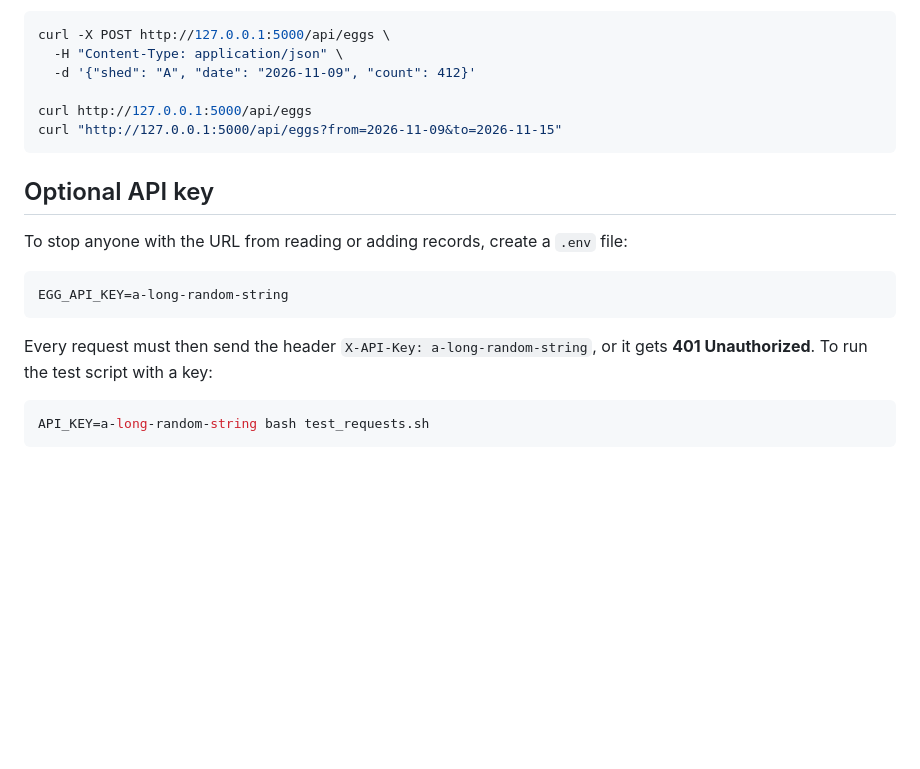
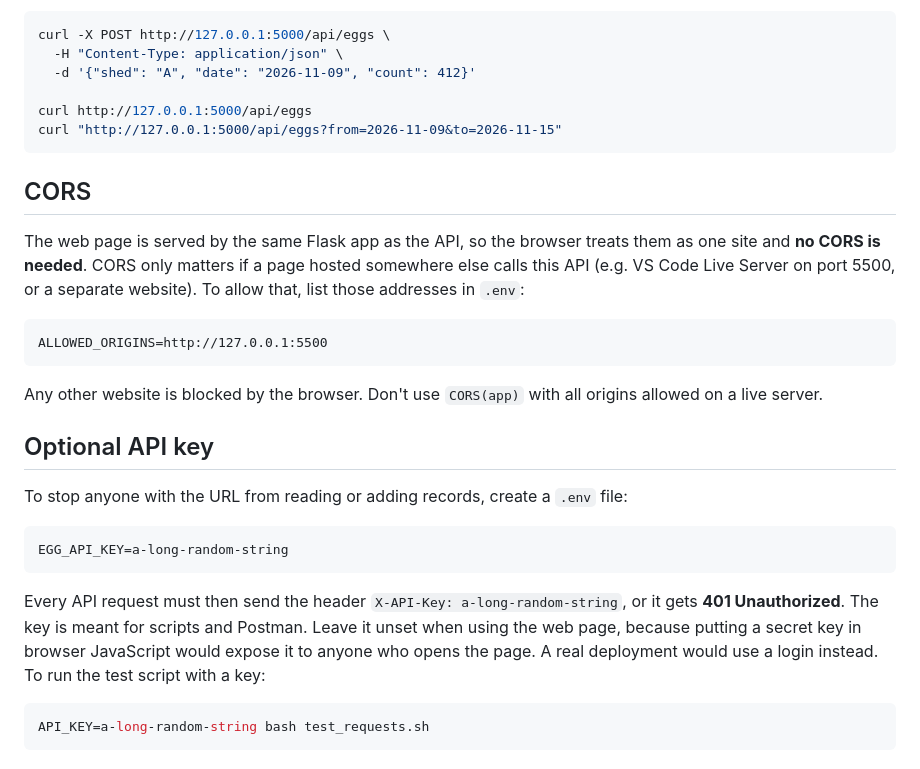
Before and after one commit to Billrawknow/egg-production-api, a Markdown page: README.md, the part around one of its changes. Rendered like a GitHub page; blank space fills up the shorter version.

````diff
--- a/README.md
+++ b/README.md
@@ -78,13 +112,21 @@ curl http://127.0.0.1:5000/api/eggs
 curl "http://127.0.0.1:5000/api/eggs?from=2026-11-09&to=2026-11-15"
 ```
 
+## CORS
+
+The web page is served by the same Flask app as the API, so the browser treats them as one site and **no CORS is needed**. CORS only matters if a page hosted somewhere else calls this API (e.g. VS Code Live Server on port 5500, or a separate website). To allow that, list those addresses in `.env`:
+```
+ALLOWED_ORIGINS=http://127.0.0.1:5500
+```
+Any other website is blocked by the browser. Don't use `CORS(app)` with all origins allowed on a live server.
+
 ## Optional API key
 
 To stop anyone with the URL from reading or adding records, create a `.env` file:
 ```
 EGG_API_KEY=a-long-random-string
 ```
-Every request must then send the header `X-API-Key: a-long-random-string`, or it gets **401 Unauthorized**. To run the test script with a key:
+Every API request must then send the header `X-API-Key: a-long-random-string`, or it gets **401 Unauthorized**. The key is meant for scripts and Postman. Leave it unset when using the web page, because putting a secret key in browser JavaScript would expose it to anyone who opens the page. A real deployment would use a login instead. To run the test script with a key:
 ```bash
 API_KEY=a-long-random-string bash test_requests.sh
 ```
````
Also changed, not shown: other parts of README.md (+36 -2 lines), screenshots/web-form.png (added), 5 other files.
